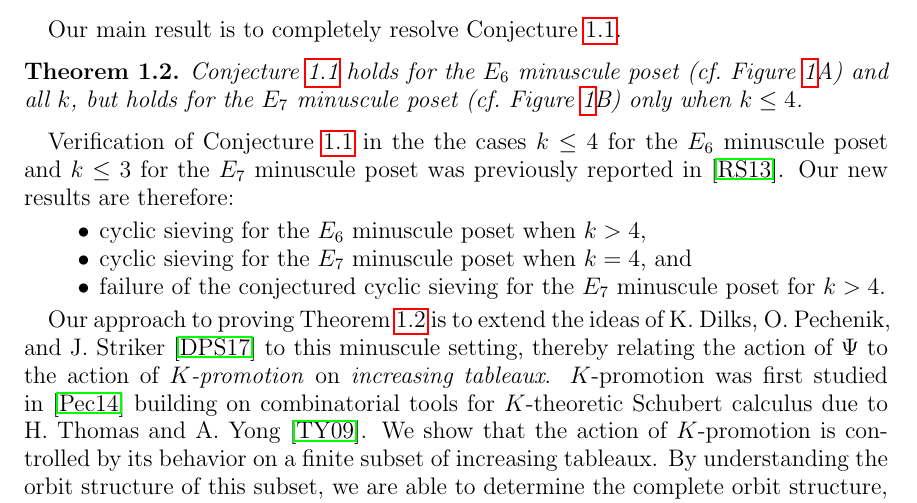
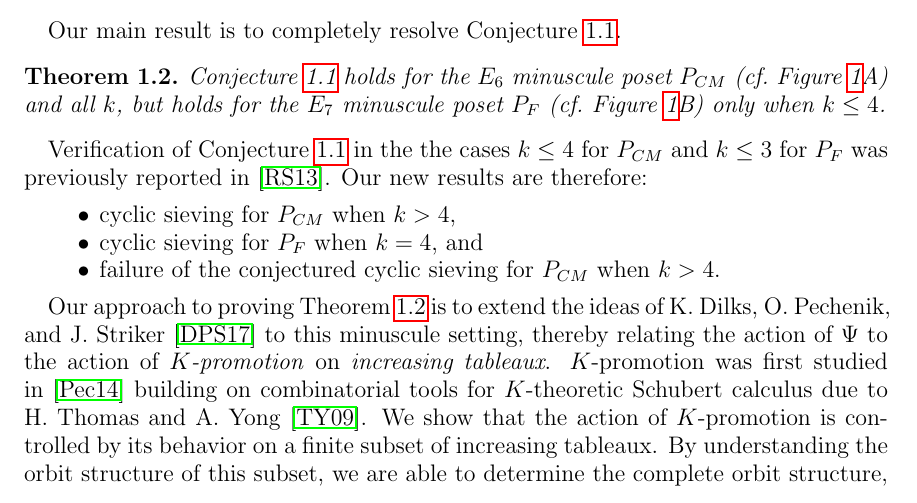
Before and after one commit to dogestoyevsky/ExceptionalPlanePartitions, a LaTeX paper (exceptionals4.tex): part of page 2 of 27, cut so that both start at the same text. Compiled offline with pdfLaTeX.

Commit message:
naming posets earlier

```diff
--- a/exceptionals4.tex
+++ b/exceptionals4.tex
@@ -210,13 +210,13 @@ Let $P$ be one of the two minuscule posets associated to an exceptional Lie alge
 
 Our main result is to completely resolve Conjecture~\ref{conj:rush.shi}.
 \begin{theorem}\label{thm:exceptionals}
-Conjecture~\ref{conj:rush.shi} holds for the $E_6$ minuscule poset (cf.~Figure~\ref{fig:min_poset_E}A) and all $k$, but holds for the $E_7$ minuscule poset (cf.~Figure~\ref{fig:min_poset_E}B) only when $k \leq 4$.
+Conjecture~\ref{conj:rush.shi} holds for the $E_6$ minuscule poset $P_{CM}$ (cf.~Figure~\ref{fig:min_poset_E}A) and all $k$, but holds for the $E_7$ minuscule poset $P_F$ (cf.~Figure~\ref{fig:min_poset_E}B) only when $k \leq 4$.
 \end{theorem}
-Verification of Conjecture~\ref{conj:rush.shi} in the the cases $k \leq 4$ for the $E_6$ minuscule poset and $k \leq 3$ for the $E_7$ minuscule poset was previously reported in \cite{Rush.Shi}. Our new results are therefore:
+Verification of Conjecture~\ref{conj:rush.shi} in the the cases $k \leq 4$ for $P_{CM}$ and $k \leq 3$ for $P_F$ was previously reported in \cite{Rush.Shi}. Our new results are therefore:
 \begin{itemize}
-\item cyclic sieving for the $E_6$ minuscule poset when $k > 4$,
-\item cyclic sieving for the $E_7$ minuscule poset when $k = 4$, and
-\item failure of the conjectured cyclic sieving for the $E_7$ minuscule poset for $k > 4$.
+\item cyclic sieving for $P_{CM}$ when $k > 4$,
+\item cyclic sieving for $P_F$ when $k = 4$, and
+\item failure of the conjectured cyclic sieving for $P_{CM}$ when $k > 4$.
 \end{itemize}
 
 Our approach to proving Theorem~\ref{thm:exceptionals} is to extend the ideas of K.~Dilks, O.~Pechenik, and J.~Striker \cite{DPS} to this minuscule setting, thereby relating the action of $\Psi$ to the action of \emph{$K$-promotion} on \emph{increasing tableaux}. $K$-promotion was first studied in \cite{Pechenik} building on combinatorial tools for $K$-theoretic Schubert calculus due to H.~Thomas and A.~Yong \cite{Thomas.Yong:K}. We show that the action of $K$-promotion is controlled by its behavior on a finite subset of increasing tableaux. By understanding the orbit structure of this subset, we are able to determine the complete orbit structure, thereby establishing Theorem~\ref{thm:exceptionals}.
```
Also changed, not shown: exceptionals4.pdf, exceptionals4.tex (20 more changed lines), 4 other files.
